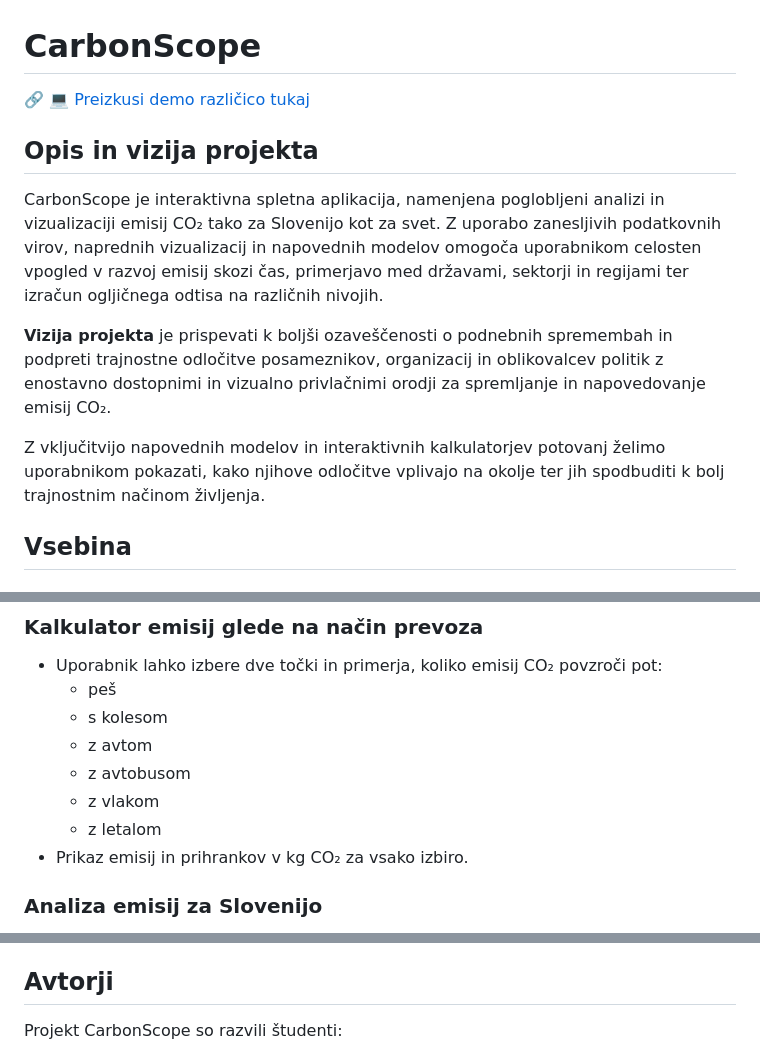
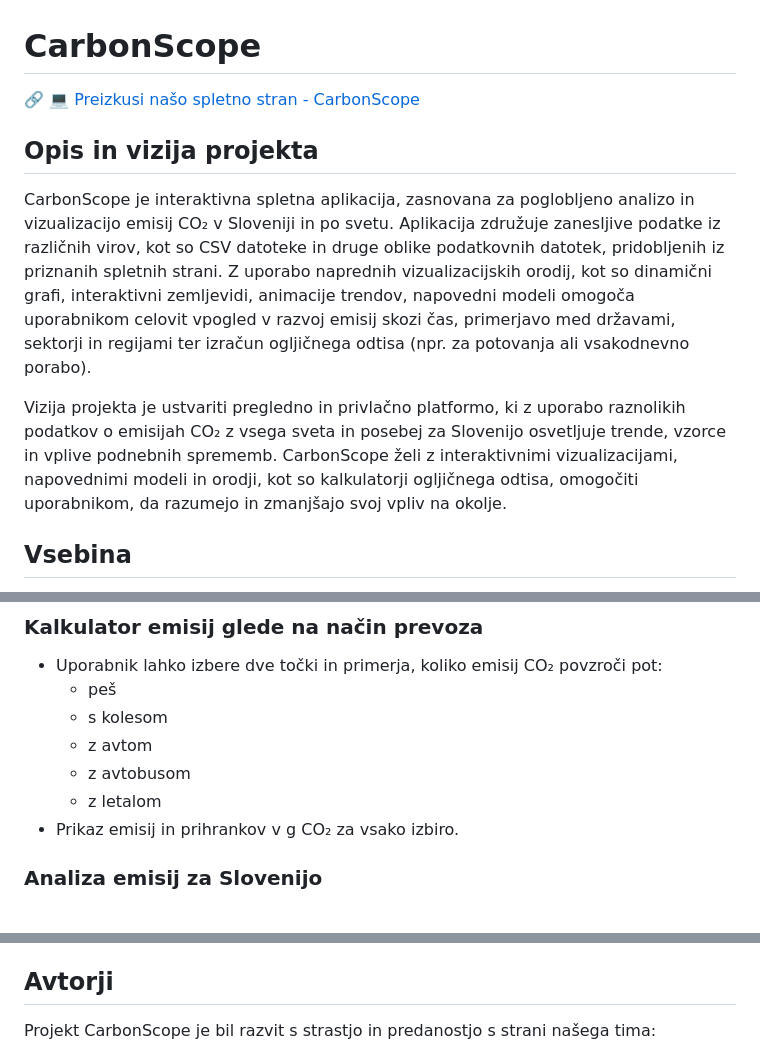
Before and after one commit to Freak4e/CarbonScope, a Markdown page: README.md, 3 parts joined by grey strips. Rendered like a GitHub page.

```diff
--- a/README.md
+++ b/README.md
@@ -1,14 +1,13 @@
 # CarbonScope
 
-🔗 [💻 Preizkusi demo različico tukaj](https://carbonscope.onrender.com)
+🔗 [💻 Preizkusi našo spletno stran - CarbonScope](https://carbonscope.onrender.com)
 
 ## Opis in vizija projekta
 
-CarbonScope je interaktivna spletna aplikacija, namenjena poglobljeni analizi in vizualizaciji emisij CO₂ tako za Slovenijo kot za svet. Z uporabo zanesljivih podatkovnih virov, naprednih vizualizacij in napovednih modelov omogoča uporabnikom celosten vpogled v razvoj emisij skozi čas, primerjavo med državami, sektorji in regijami ter izračun ogljičnega odtisa na različnih nivojih.
+CarbonScope je interaktivna spletna aplikacija, zasnovana za poglobljeno analizo in vizualizacijo emisij CO₂ v Sloveniji in po svetu. Aplikacija združuje zanesljive podatke iz različnih virov, kot so CSV datoteke in druge oblike podatkovnih datotek, pridobljenih iz priznanih spletnih strani. Z uporabo naprednih vizualizacijskih orodij, kot so dinamični grafi, interaktivni zemljevidi, animacije trendov, napovedni modeli omogoča uporabnikom celovit vpogled v razvoj emisij skozi čas, primerjavo med državami, sektorji in regijami ter izračun ogljičnega odtisa (npr. za potovanja ali vsakodnevno porabo).
 
-**Vizija projekta** je prispevati k boljši ozaveščenosti o podnebnih spremembah in podpreti trajnostne odločitve posameznikov, organizacij in oblikovalcev politik z enostavno dostopnimi in vizualno privlačnimi orodji za spremljanje in napovedovanje emisij CO₂.
+Vizija projekta je ustvariti pregledno in privlačno platformo, ki z uporabo raznolikih podatkov o emisijah CO₂ z vsega sveta in posebej za Slovenijo osvetljuje trende, vzorce in vplive podnebnih sprememb. CarbonScope želi z interaktivnimi vizualizacijami, napovednimi modeli in orodji, kot so kalkulatorji ogljičnega odtisa, omogočiti uporabnikom, da razumejo in zmanjšajo svoj vpliv na okolje.
 
-Z vključitvijo napovednih modelov in interaktivnih kalkulatorjev potovanj želimo uporabnikom pokazati, kako njihove odločitve vplivajo na okolje ter jih spodbuditi k bolj trajnostnim načinom življenja.
 
 
 ## Vsebina
@@ -54,9 +53,8 @@ Z vključitvijo napovednih modelov in interaktivnih kalkulatorjev potovanj želi
   - s kolesom
   - z avtom
   - z avtobusom
-  - z vlakom
   - z letalom
-- Prikaz emisij in prihrankov v kg CO₂ za vsako izbiro.
+- Prikaz emisij in prihrankov v g CO₂ za vsako izbiro.
 
 ### Analiza emisij za Slovenijo
 
@@ -195,5 +193,5 @@ Notebook omogoča hitro testiranje in primerjavo metod za napoved emisij do leta
 
 ## Avtorji
 
-Projekt CarbonScope so razvili študenti:
+Projekt CarbonScope je bil razvit s strastjo in predanostjo s strani našega tima:
 
```
Also changed, not shown: other parts of README.md (+4 -10 lines).
